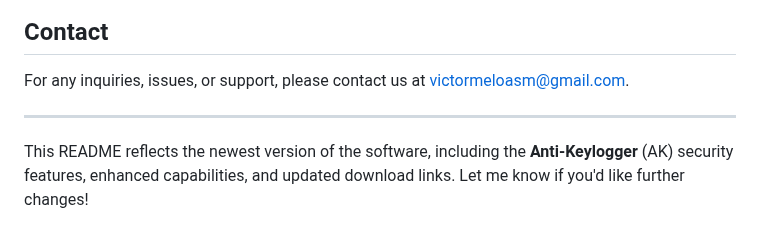
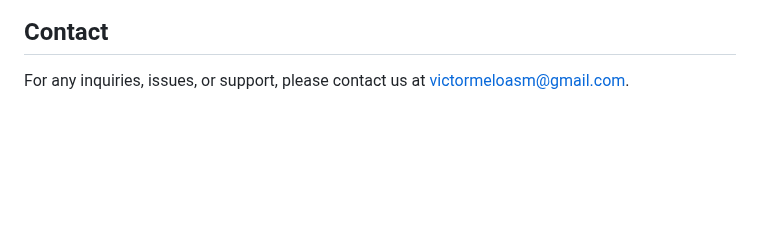
Before and after one commit to victormeloasm/AESCrypt, a Markdown page: README.md, the part around the change. GitHub-like rendering; blank space fills up the shorter version.

```diff
--- a/README.md
+++ b/README.md
@@ -153,7 +153,3 @@ Licensed under the MIT License. Please see the [LICENSE](LICENSE) file for more
 ## Contact
 
 For any inquiries, issues, or support, please contact us at [victormeloasm@gmail.com](mailto:victormeloasm@gmail.com).
-
----
-
-This README reflects the newest version of the software, including the **Anti-Keylogger** (AK) security features, enhanced capabilities, and updated download links. Let me know if you'd like further changes!
```
